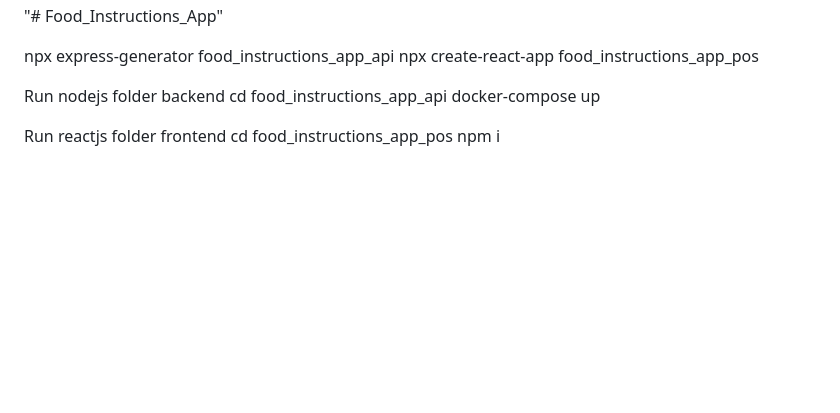
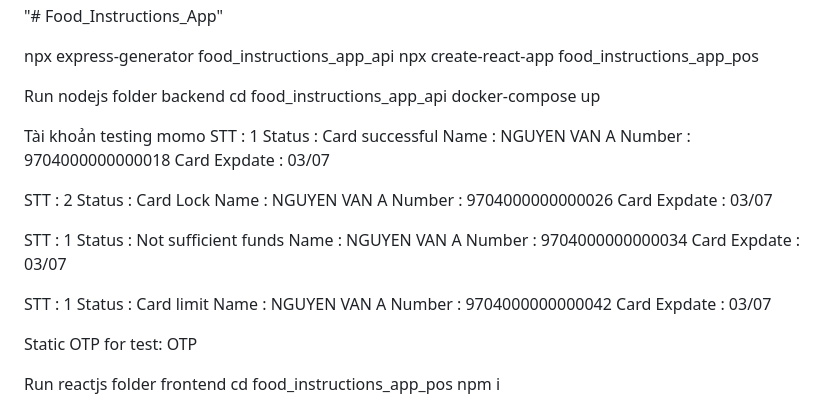
Before and after one commit to DeKuTaRo/Food_Instructions_App, a Markdown page: README.md, the part around the change. Rendered like a GitHub page; blank space fills up the shorter version.

Commit message:
update information testing momo

```diff
--- a/README.md
+++ b/README.md
@@ -6,6 +6,33 @@ npx create-react-app food_instructions_app_pos
 Run nodejs folder backend
 cd food_instructions_app_api
 docker-compose up
+
+Tài khoản testing momo
+STT : 1
+Status : Card successful
+Name : NGUYEN VAN A
+Number : 9704000000000018
+Card Expdate : 03/07
+
+STT : 2
+Status : Card Lock
+Name : NGUYEN VAN A
+Number : 9704000000000026
+Card Expdate : 03/07
+
+STT : 1
+Status : Not sufficient funds
+Name : NGUYEN VAN A
+Number : 9704000000000034
+Card Expdate : 03/07
+
+STT : 1
+Status : Card limit
+Name : NGUYEN VAN A
+Number : 9704000000000042
+Card Expdate : 03/07
+
+Static OTP for test: OTP
 
 Run reactjs folder frontend
 cd food_instructions_app_pos
```
